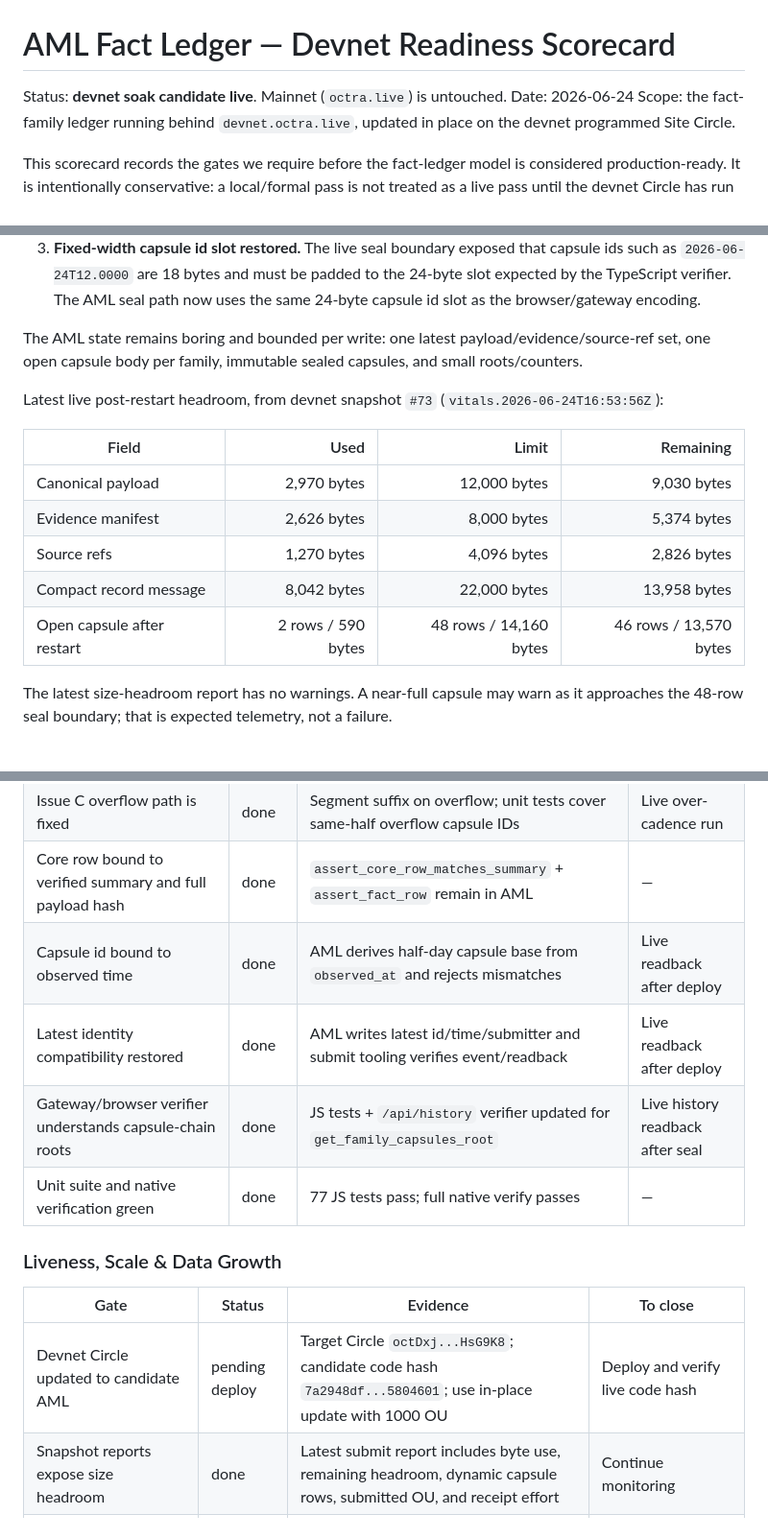
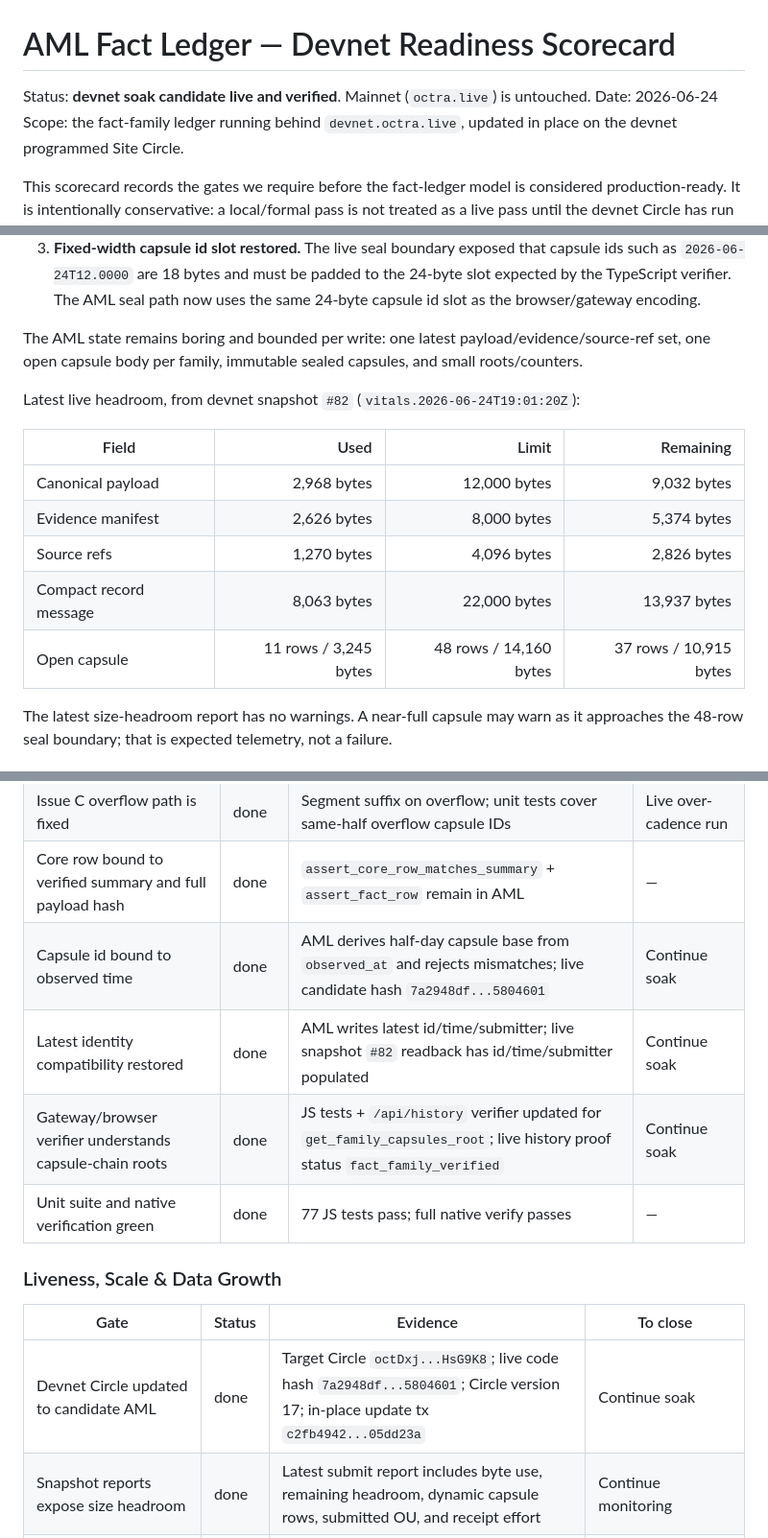
Before and after one commit to tomismeta/octra-vitals, a Markdown page: docs/aml-fact-ledger-readiness-scorecard.md, 3 parts joined by grey strips. Shown at 96% size. GitHub-like rendering.

Commit message:
Update fact ledger soak scorecard

```diff
--- a/docs/aml-fact-ledger-readiness-scorecard.md
+++ b/docs/aml-fact-ledger-readiness-scorecard.md
@@ -1,6 +1,6 @@
 # AML Fact Ledger — Devnet Readiness Scorecard
 
-Status: **devnet soak candidate live**. Mainnet (`octra.live`) is untouched.
+Status: **devnet soak candidate live and verified**. Mainnet (`octra.live`) is untouched.
 Date: 2026-06-24
 Scope: the fact-family ledger running behind `devnet.octra.live`, updated in place on the devnet programmed Site Circle.
 
@@ -54,15 +54,15 @@ Three changes directly address the size fragility found during devnet deployment
 
 The AML state remains boring and bounded per write: one latest payload/evidence/source-ref set, one open capsule body per family, immutable sealed capsules, and small roots/counters.
 
-Latest live post-restart headroom, from devnet snapshot `#73` (`vitals.2026-06-24T16:53:56Z`):
+Latest live headroom, from devnet snapshot `#82` (`vitals.2026-06-24T19:01:20Z`):
 
 | Field | Used | Limit | Remaining |
 | --- | ---: | ---: | ---: |
-| Canonical payload | 2,970 bytes | 12,000 bytes | 9,030 bytes |
+| Canonical payload | 2,968 bytes | 12,000 bytes | 9,032 bytes |
 | Evidence manifest | 2,626 bytes | 8,000 bytes | 5,374 bytes |
 | Source refs | 1,270 bytes | 4,096 bytes | 2,826 bytes |
-| Compact record message | 8,042 bytes | 22,000 bytes | 13,958 bytes |
-| Open capsule after restart | 2 rows / 590 bytes | 48 rows / 14,160 bytes | 46 rows / 13,570 bytes |
+| Compact record message | 8,063 bytes | 22,000 bytes | 13,937 bytes |
+| Open capsule | 11 rows / 3,245 bytes | 48 rows / 14,160 bytes | 37 rows / 10,915 bytes |
 
 The latest size-headroom report has no warnings. A near-full capsule may warn as it approaches the 48-row seal boundary; that is expected telemetry, not a failure.
 
@@ -81,16 +81,16 @@ The latest size-headroom report has no warnings. A near-full capsule may warn as
 | Capsule metadata has distinct row-root and capsule-chain-root semantics | done | `family_root_before` / `family_root_after` now track the capsule chain, not duplicate row roots | Live seal readback |
 | Issue C overflow path is fixed | done | Segment suffix on overflow; unit tests cover same-half overflow capsule IDs | Live over-cadence run |
 | Core row bound to verified summary and full payload hash | done | `assert_core_row_matches_summary` + `assert_fact_row` remain in AML | — |
-| Capsule id bound to observed time | done | AML derives half-day capsule base from `observed_at` and rejects mismatches | Live readback after deploy |
-| Latest identity compatibility restored | done | AML writes latest id/time/submitter and submit tooling verifies event/readback | Live readback after deploy |
-| Gateway/browser verifier understands capsule-chain roots | done | JS tests + `/api/history` verifier updated for `get_family_capsules_root` | Live history readback after seal |
+| Capsule id bound to observed time | done | AML derives half-day capsule base from `observed_at` and rejects mismatches; live candidate hash `7a2948df...5804601` | Continue soak |
+| Latest identity compatibility restored | done | AML writes latest id/time/submitter; live snapshot `#82` readback has id/time/submitter populated | Continue soak |
+| Gateway/browser verifier understands capsule-chain roots | done | JS tests + `/api/history` verifier updated for `get_family_capsules_root`; live history proof status `fact_family_verified` | Continue soak |
 | Unit suite and native verification green | done | 77 JS tests pass; full native verify passes | — |
 
 ### Liveness, Scale & Data Growth
 
 | Gate | Status | Evidence | To close |
 | --- | --- | --- | --- |
-| Devnet Circle updated to candidate AML | pending deploy | Target Circle `octDxj...HsG9K8`; candidate code hash `7a2948df...5804601`; use in-place update with 1000 OU | Deploy and verify live code hash |
+| Devnet Circle updated to candidate AML | done | Target Circle `octDxj...HsG9K8`; live code hash `7a2948df...5804601`; Circle version 17; in-place update tx `c2fb4942...05dd23a` | Continue soak |
 | Snapshot reports expose size headroom | done | Latest submit report includes byte use, remaining headroom, dynamic capsule rows, submitted OU, and receipt effort | Continue monitoring |
 | Seal-through a capsule boundary | done | Snapshot `#71` sealed capsule `2026-06-24T12.0000`; tx `960c0bee...698c3039` | Continue soak |
 | Over-cadence in one 12h half opens `.0001` cleanly | done | Snapshot `#72` opened `2026-06-24T12.0001`; tx `0fb7e19d...0cf39a7e` | Continue soak |
```
Also changed, not shown: other parts of docs/aml-fact-ledger-readiness-scorecard.md (+5 -5 lines).
